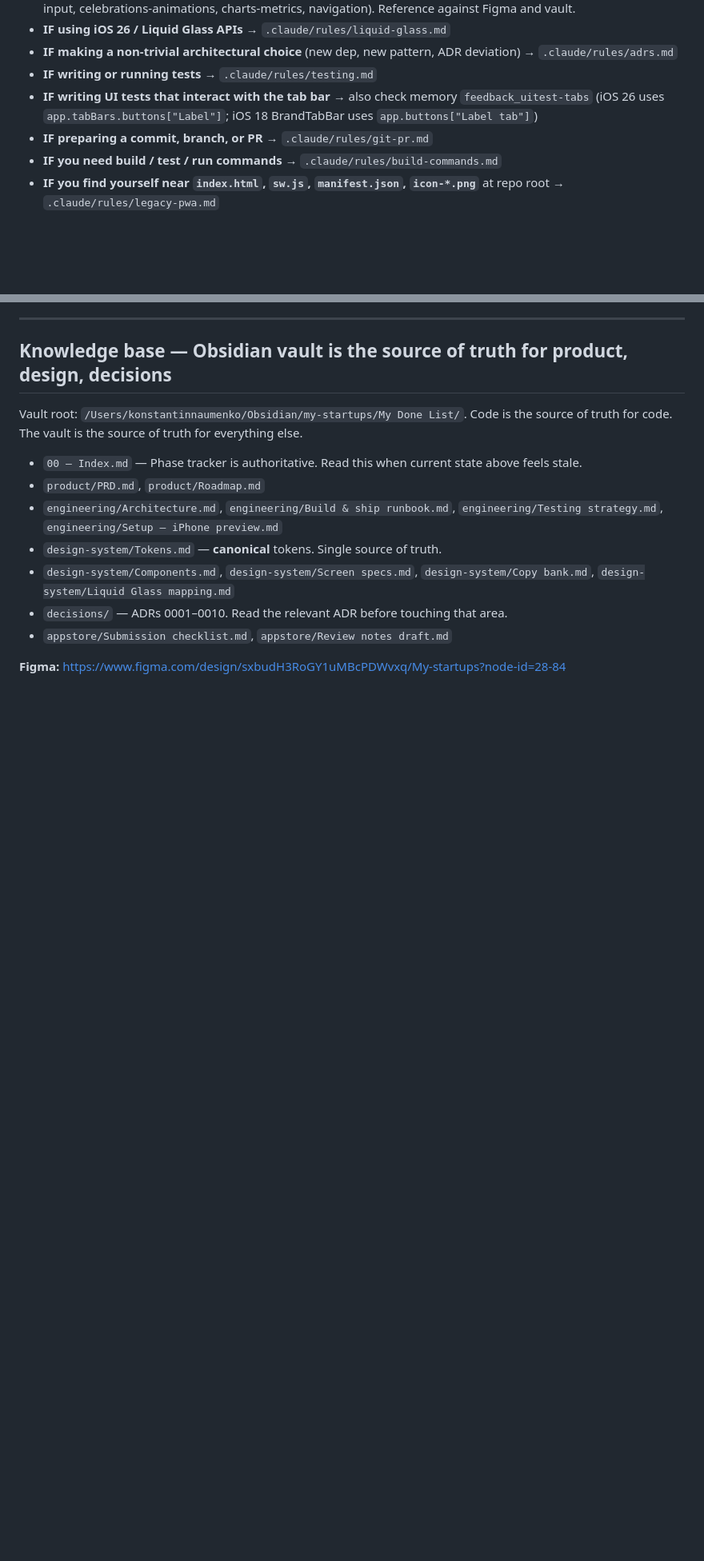
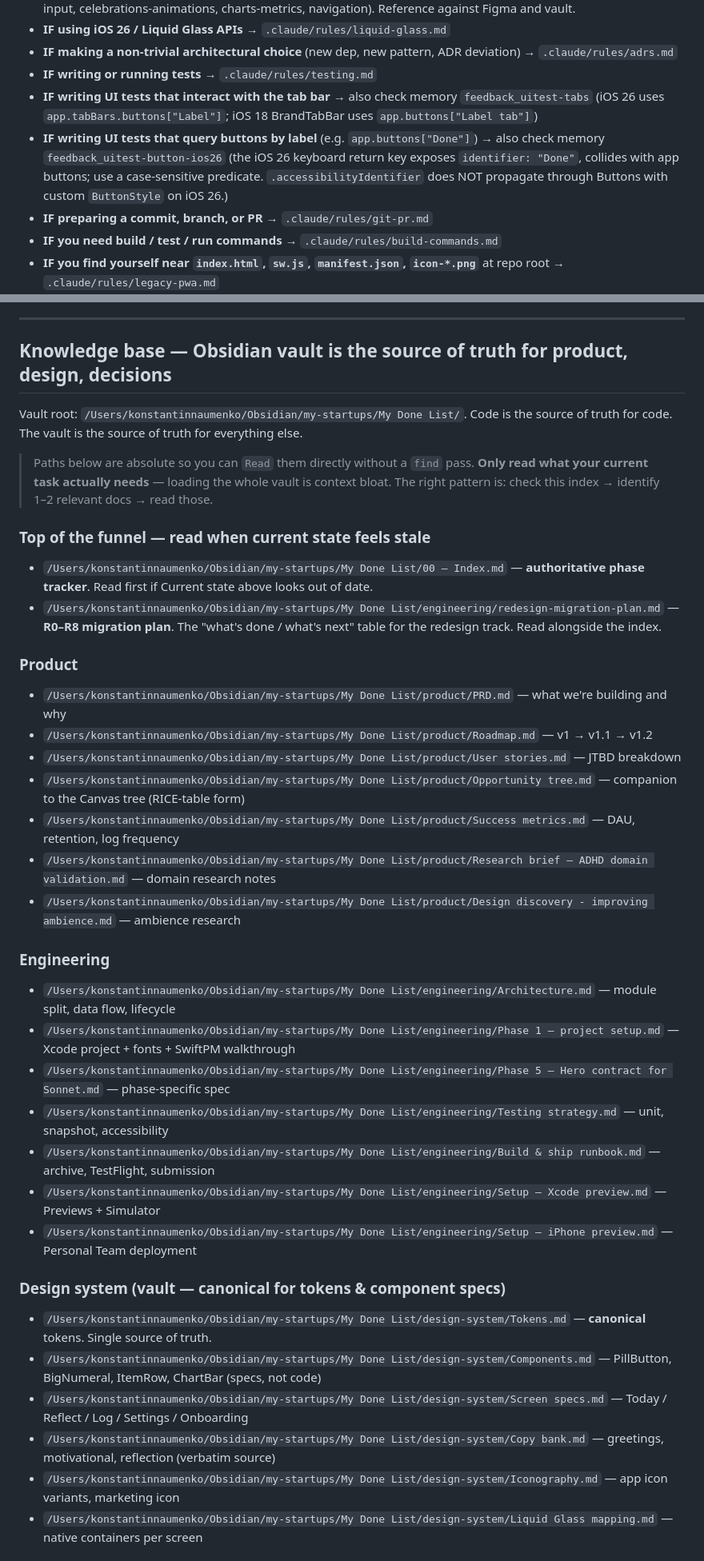
Before and after one commit to CostaTevlin/My-done-list, a Markdown page: CLAUDE.md, 2 parts joined by grey strips. Shown at 80% size. Drawn GitHub-style; blank space fills up the shorter version.

Commit message:
docs(claude-md): expand vault doc paths to absolute, add iOS-26 button memory route
Two changes to the index file to reduce future-session search cost:

- Vault docs section rewritten with absolute paths for every vault file
  (~39 docs across Product / Engineering / Design system / Decisions /
  App Store + Figma node references). Future sessions can `Read` directly
  without a `find` pass. Groups added for navigability; header note
  reminds the reader to only load what the current task needs.
- New routing line for the `feedback_uitest-button-ios26` memory entry,
  so anything querying `app.buttons["..."]` in UI tests sees the iOS 26
  keyboard collision + `.accessibilityIdentifier`/`ButtonStyle`
  non-propagation gotchas up front.

Co-Authored-By: WOZCODE <contact@withwoz.com>

```diff
--- a/CLAUDE.md
+++ b/CLAUDE.md
@@ -34,6 +34,7 @@ Read the rule file when its trigger fires. Don't read it speculatively.
 - **IF making a non-trivial architectural choice** (new dep, new pattern, ADR deviation) → `.claude/rules/adrs.md`
 - **IF writing or running tests** → `.claude/rules/testing.md`
 - **IF writing UI tests that interact with the tab bar** → also check memory `feedback_uitest-tabs` (iOS 26 uses `app.tabBars.buttons["Label"]`; iOS 18 BrandTabBar uses `app.buttons["Label tab"]`)
+- **IF writing UI tests that query buttons by label** (e.g. `app.buttons["Done"]`) → also check memory `feedback_uitest-button-ios26` (the iOS 26 keyboard return key exposes `identifier: "Done"`, collides with app buttons; use a case-sensitive predicate. `.accessibilityIdentifier` does NOT propagate through Buttons with custom `ButtonStyle` on iOS 26.)
 - **IF preparing a commit, branch, or PR** → `.claude/rules/git-pr.md`
 - **IF you need build / test / run commands** → `.claude/rules/build-commands.md`
 - **IF you find yourself near `index.html`, `sw.js`, `manifest.json`, `icon-*.png`** at repo root → `.claude/rules/legacy-pwa.md`
@@ -49,12 +50,39 @@ Read the rule file when its trigger fires. Don't read it speculatively.
 
 Vault root: `/Users/konstantinnaumenko/Obsidian/my-startups/My Done List/`. Code is the source of truth for code. The vault is the source of truth for everything else.
 
-- `00 — Index.md` — Phase tracker is authoritative. Read this when current state above feels stale.
-- `product/PRD.md`, `product/Roadmap.md`
-- `engineering/Architecture.md`, `engineering/Build & ship runbook.md`, `engineering/Testing strategy.md`, `engineering/Setup — iPhone preview.md`
-- `design-system/Tokens.md` — **canonical** tokens. Single source of truth.
-- `design-system/Components.md`, `design-system/Screen specs.md`, `design-system/Copy bank.md`, `design-system/Liquid Glass mapping.md`
-- `decisions/` — ADRs 0001–0010. Read the relevant ADR before touching that area.
-- `appstore/Submission checklist.md`, `appstore/Review notes draft.md`
+> Paths below are absolute so you can `Read` them directly without a `find` pass. **Only read what your current task actually needs** — loading the whole vault is context bloat. The right pattern is: check this index → identify 1–2 relevant docs → read those.
 
-**Figma:** https://www.figma.com/design/sxbudH3RoGY1uMBcPDWvxq/My-startups?node-id=28-84
+### Top of the funnel — read when current state feels stale
+
+- `/Users/konstantinnaumenko/Obsidian/my-startups/My Done List/00 — Index.md` — **authoritative phase tracker**. Read first if Current state above looks out of date.
+- `/Users/konstantinnaumenko/Obsidian/my-startups/My Done List/engineering/redesign-migration-plan.md` — **R0–R8 migration plan**. The "what's done / what's next" table for the redesign track. Read alongside the index.
+
+### Product
+
+- `/Users/konstantinnaumenko/Obsidian/my-startups/My Done List/product/PRD.md` — what we're building and why
+- `/Users/konstantinnaumenko/Obsidian/my-startups/My Done List/product/Roadmap.md` — v1 → v1.1 → v1.2
+- `/Users/konstantinnaumenko/Obsidian/my-startups/My Done List/product/User stories.md` — JTBD breakdown
+- `/Users/konstantinnaumenko/Obsidian/my-startups/My Done List/product/Opportunity tree.md` — companion to the Canvas tree (RICE-table form)
+- `/Users/konstantinnaumenko/Obsidian/my-startups/My Done List/product/Success metrics.md` — DAU, retention, log frequency
+- `/Users/konstantinnaumenko/Obsidian/my-startups/My Done List/product/Research brief — ADHD domain validation.md` — domain research notes
+- `/Users/konstantinnaumenko/Obsidian/my-startups/My Done List/product/Design discovery - improving ambience.md` — ambience research
+
+### Engineering
+
+- `/Users/konstantinnaumenko/Obsidian/my-startups/My Done List/engineering/Architecture.md` — module split, data flow, lifecycle
+- `/Users/konstantinnaumenko/Obsidian/my-startups/My Done List/engineering/Phase 1 — project setup.md` — Xcode project + fonts + SwiftPM walkthrough
+- `/Users/konstantinnaumenko/Obsidian/my-startups/My Done List/engineering/Phase 5 — Hero contract for Sonnet.md` — phase-specific spec
+- `/Users/konstantinnaumenko/Obsidian/my-startups/My Done List/engineering/Testing strategy.md` — unit, snapshot, accessibility
+- `/Users/konstantinnaumenko/Obsidian/my-startups/My Done List/engineering/Build & ship runbook.md` — archive, TestFlight, submission
+- `/Users/konstantinnaumenko/Obsidian/my-startups/My Done List/engineering/Setup — Xcode preview.md` — Previews + Simulator
+- `/Users/konstantinnaumenko/Obsidian/my-startups/My Done List/engineering/Setup — iPhone preview.md` — Personal Team deployment
+
+### Design system (vault — canonical for tokens & component specs)
+
+- `/Users/konstantinnaumenko/Obsidian/my-startups/My Done List/design-system/Tokens.md` — **canonical** tokens. Single source of truth.
+- `/Users/konstantinnaumenko/Obsidian/my-startups/My Done List/design-system/Components.md` — PillButton, BigNumeral, ItemRow, ChartBar (specs, not code)
+- `/Users/konstantinnaumenko/Obsidian/my-startups/My Done List/design-system/Screen specs.md` — Today / Reflect / Log / Settings / Onboarding
+- `/Users/konstantinnaumenko/Obsidian/my-startups/My Done List/design-system/Copy bank.md` — greetings, motivational, reflection (verbatim source)
+- `/Users/konstantinnaumenko/Obsidian/my-startups/My Done List/design-system/Iconography.md` — app icon variants, marketing icon
+- `/Users/konstantinnaumenko/Obsidian/my-startups/My Done List/design-system/Liquid Glass mapping.md` — native containers per screen
+
```
Also changed, not shown: other parts of CLAUDE.md (+29 -0 lines).
